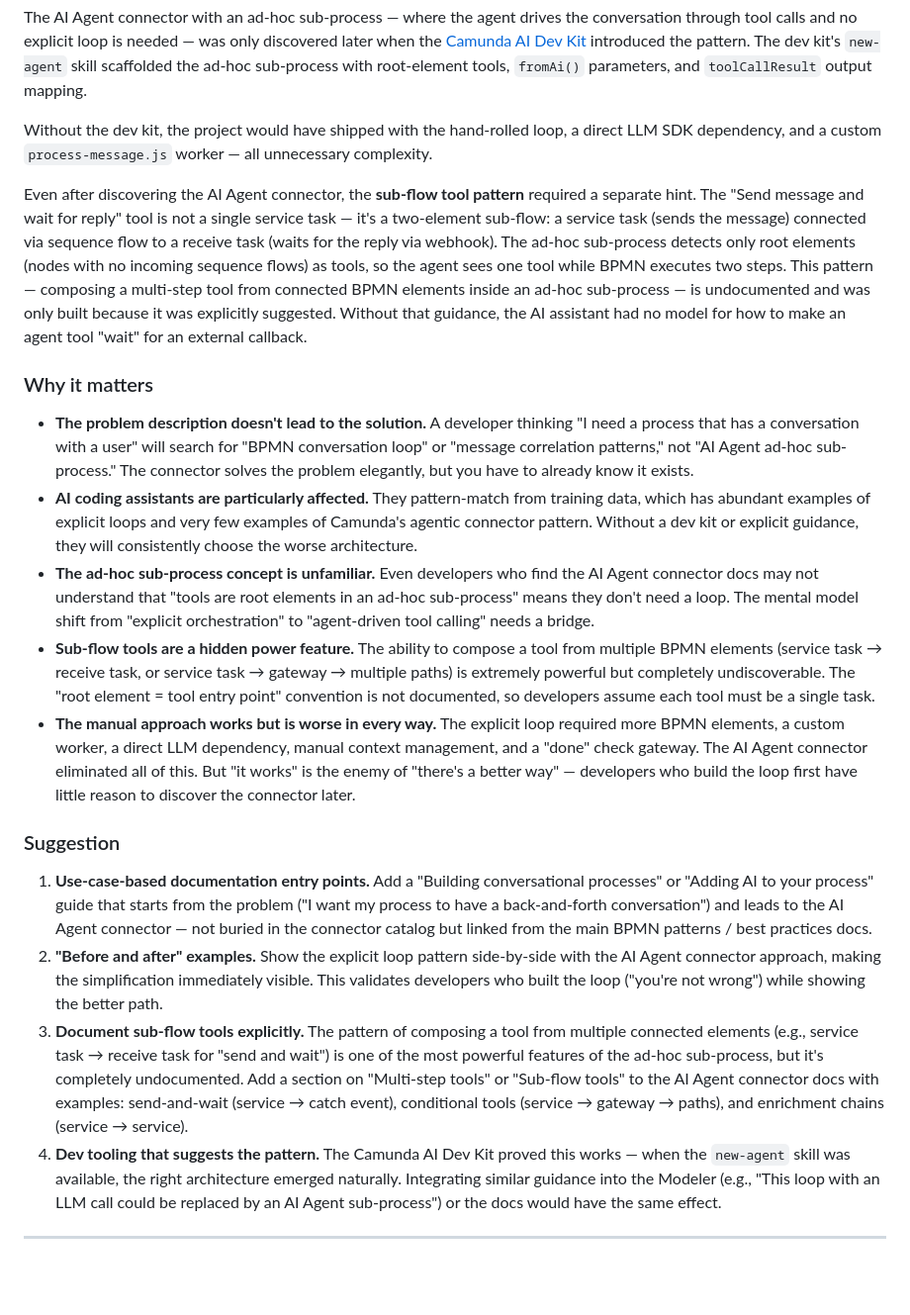
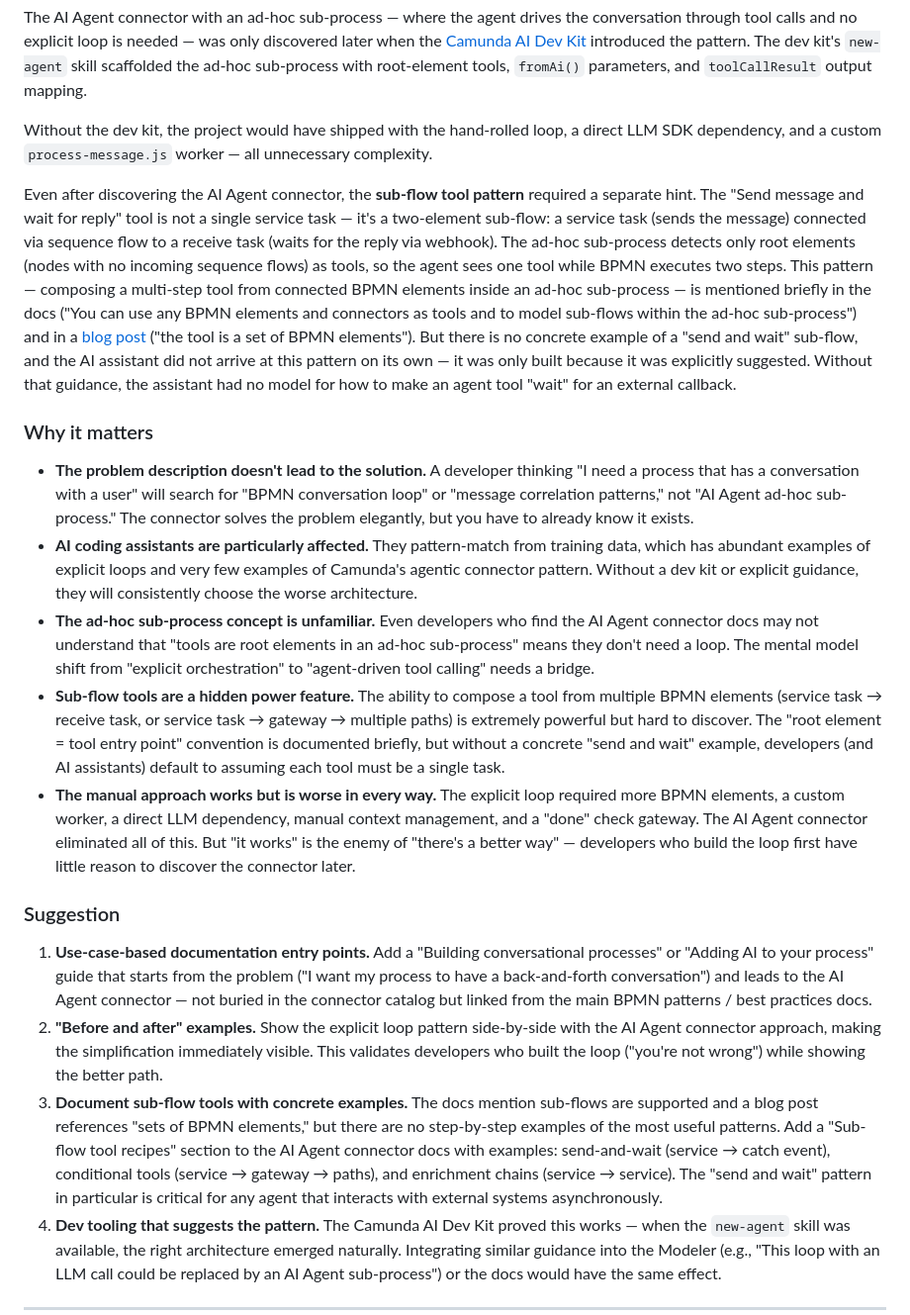
Before and after one commit to meyerdan/camunda-ticket-agent-example, a Markdown page: dx-feedback.md, the part around the change. Shown at 99% size. Drawn GitHub-style; blank space fills up the shorter version.

Commit message:
Correct DX finding #11: sub-flow pattern is documented but lacks examples
The docs mention sub-flows are supported and a blog post references
"sets of BPMN elements", but there are no concrete examples of the
send-and-wait pattern. Updated language to reflect this accurately.

Co-Authored-By: Claude Opus 4.6 <noreply@anthropic.com>

```diff
--- a/dx-feedback.md
+++ b/dx-feedback.md
@@ -265,21 +265,21 @@ The AI Agent connector with an ad-hoc sub-process — where the agent drives the
 
 Without the dev kit, the project would have shipped with the hand-rolled loop, a direct LLM SDK dependency, and a custom `process-message.js` worker — all unnecessary complexity.
 
-Even after discovering the AI Agent connector, the **sub-flow tool pattern** required a separate hint. The "Send message and wait for reply" tool is not a single service task — it's a two-element sub-flow: a service task (sends the message) connected via sequence flow to a receive task (waits for the reply via webhook). The ad-hoc sub-process detects only root elements (nodes with no incoming sequence flows) as tools, so the agent sees one tool while BPMN executes two steps. This pattern — composing a multi-step tool from connected BPMN elements inside an ad-hoc sub-process — is undocumented and was only built because it was explicitly suggested. Without that guidance, the AI assistant had no model for how to make an agent tool "wait" for an external callback.
+Even after discovering the AI Agent connector, the **sub-flow tool pattern** required a separate hint. The "Send message and wait for reply" tool is not a single service task — it's a two-element sub-flow: a service task (sends the message) connected via sequence flow to a receive task (waits for the reply via webhook). The ad-hoc sub-process detects only root elements (nodes with no incoming sequence flows) as tools, so the agent sees one tool while BPMN executes two steps. This pattern — composing a multi-step tool from connected BPMN elements inside an ad-hoc sub-process — is mentioned briefly in the docs ("You can use any BPMN elements and connectors as tools and to model sub-flows within the ad-hoc sub-process") and in a [blog post](https://camunda.com/blog/2025/11/designing-ai-agents-in-camunda-ai-agent-task-connector-with-loop/) ("the tool is a set of BPMN elements"). But there is no concrete example of a "send and wait" sub-flow, and the AI assistant did not arrive at this pattern on its own — it was only built because it was explicitly suggested. Without that guidance, the assistant had no model for how to make an agent tool "wait" for an external callback.
 
 ### Why it matters
 
 - **The problem description doesn't lead to the solution.** A developer thinking "I need a process that has a conversation with a user" will search for "BPMN conversation loop" or "message correlation patterns," not "AI Agent ad-hoc sub-process." The connector solves the problem elegantly, but you have to already know it exists.
 - **AI coding assistants are particularly affected.** They pattern-match from training data, which has abundant examples of explicit loops and very few examples of Camunda's agentic connector pattern. Without a dev kit or explicit guidance, they will consistently choose the worse architecture.
 - **The ad-hoc sub-process concept is unfamiliar.** Even developers who find the AI Agent connector docs may not understand that "tools are root elements in an ad-hoc sub-process" means they don't need a loop. The mental model shift from "explicit orchestration" to "agent-driven tool calling" needs a bridge.
-- **Sub-flow tools are a hidden power feature.** The ability to compose a tool from multiple BPMN elements (service task → receive task, or service task → gateway → multiple paths) is extremely powerful but completely undiscoverable. The "root element = tool entry point" convention is not documented, so developers assume each tool must be a single task.
+- **Sub-flow tools are a hidden power feature.** The ability to compose a tool from multiple BPMN elements (service task → receive task, or service task → gateway → multiple paths) is extremely powerful but hard to discover. The "root element = tool entry point" convention is documented briefly, but without a concrete "send and wait" example, developers (and AI assistants) default to assuming each tool must be a single task.
 - **The manual approach works but is worse in every way.** The explicit loop required more BPMN elements, a custom worker, a direct LLM dependency, manual context management, and a "done" check gateway. The AI Agent connector eliminated all of this. But "it works" is the enemy of "there's a better way" — developers who build the loop first have little reason to discover the connector later.
 
 ### Suggestion
 
 1. **Use-case-based documentation entry points.** Add a "Building conversational processes" or "Adding AI to your process" guide that starts from the problem ("I want my process to have a back-and-forth conversation") and leads to the AI Agent connector — not buried in the connector catalog but linked from the main BPMN patterns / best practices docs.
 2. **"Before and after" examples.** Show the explicit loop pattern side-by-side with the AI Agent connector approach, making the simplification immediately visible. This validates developers who built the loop ("you're not wrong") while showing the better path.
-3. **Document sub-flow tools explicitly.** The pattern of composing a tool from multiple connected elements (e.g., service task → receive task for "send and wait") is one of the most powerful features of the ad-hoc sub-process, but it's completely undocumented. Add a section on "Multi-step tools" or "Sub-flow tools" to the AI Agent connector docs with examples: send-and-wait (service → catch event), conditional tools (service → gateway → paths), and enrichment chains (service → service).
+3. **Document sub-flow tools with concrete examples.** The docs mention sub-flows are supported and a blog post references "sets of BPMN elements," but there are no step-by-step examples of the most useful patterns. Add a "Sub-flow tool recipes" section to the AI Agent connector docs with examples: send-and-wait (service → catch event), conditional tools (service → gateway → paths), and enrichment chains (service → service). The "send and wait" pattern in particular is critical for any agent that interacts with external systems asynchronously.
 4. **Dev tooling that suggests the pattern.** The Camunda AI Dev Kit proved this works — when the `new-agent` skill was available, the right architecture emerged naturally. Integrating similar guidance into the Modeler (e.g., "This loop with an LLM call could be replaced by an AI Agent sub-process") or the docs would have the same effect.
 
 ---
```
